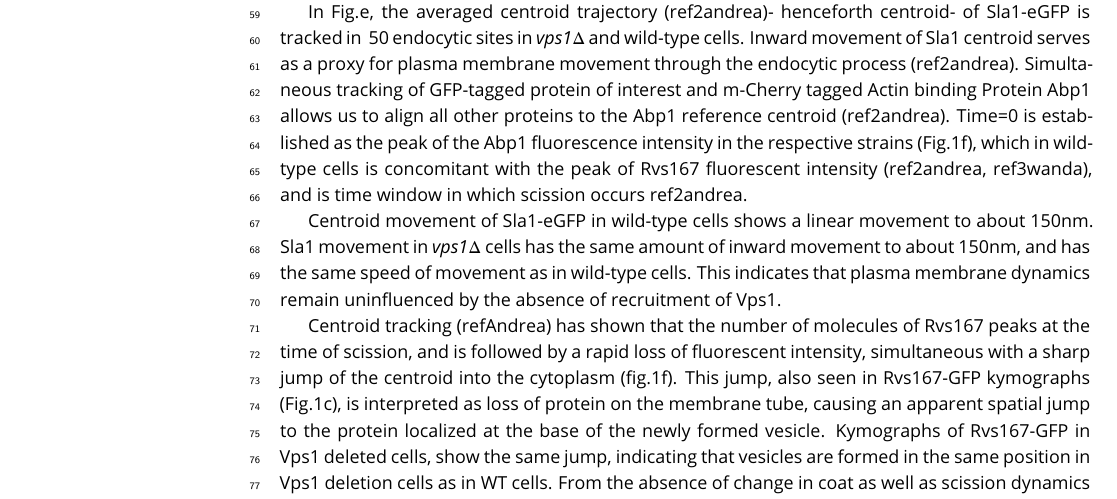
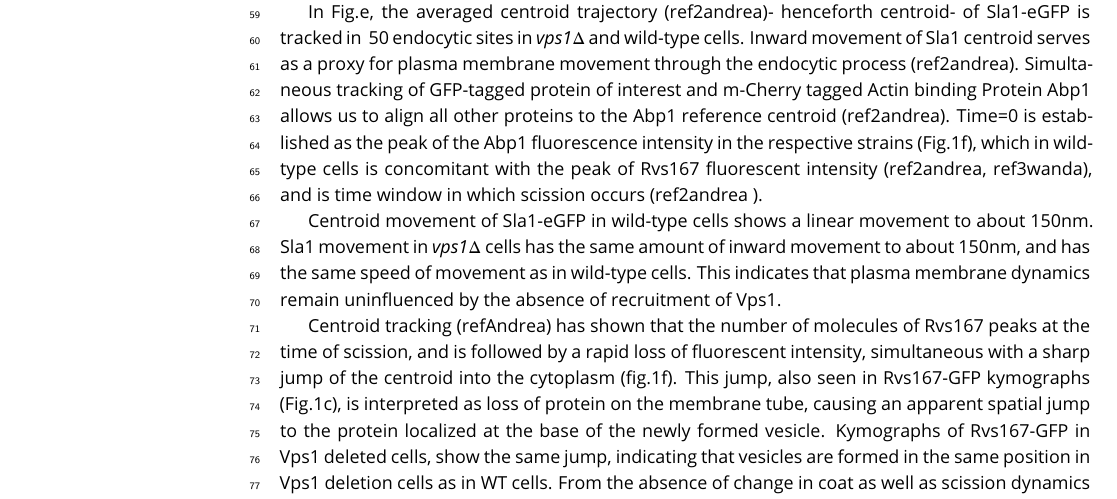
Before and after one commit to deepikaamenon/scission_paper, a LaTeX document (main.tex): part of page 2 of 8, cut so that both start at the same text. Compiled offline with pdfLaTeX.

Commit message:
txs auto checkin

```diff
--- a/main.tex
+++ b/main.tex
@@ -61,7 +61,7 @@ We used quantitative live-cell imaging and genetic manipulation in S.cereviciae
 
 Endocytic membrane scission in mammalian cells is understood to be driven by constriction of the tubule neck by the Gtpase Dynamin (Grigliatti et al., 1973; Poodry and Edgar, 1979; van der Bliek and Meyerowrtz, 1991). In yeast, the Dynamin-like protein Vps1 is reportedly recruited to endocytic sites (refAyscough). To test whether Vps1 influences scission, endocytic dynamics are observed in cells lacking Vps1 and compared against WT cells. We endogenously tagged the endocytic coat protein Sla1  at the N-terminus with eGFP in WT and \textit{vps1$\Delta$} cells (Fig.1a), and obtained kymographs from patches of Sla1-eGFP protein at endocytic sites (Fig.1b). Inward movment and consequent retraction of the invaginated membrane back to the cell wall is an indicator of failed membrane scission (ref.Marko). In Fig.1d, retraction of Sla1 in \textit{vps1$\Delta$} and wild-type cells is quantified.
 
-In Fig.e, the averaged centroid trajectory (ref2andrea)- henceforth centroid- of Sla1-eGFP is tracked in ~50 endocytic sites in \textit{vps1$\Delta$} and wild-type cells. Inward movement of Sla1 centroid serves as a proxy for plasma membrane movement through the endocytic process (ref2andrea). Simultaneous tracking of GFP-tagged protein of interest and m-Cherry tagged Actin binding Protein Abp1 allows us to align all other proteins to the Abp1 reference centroid (ref2andrea). Time=0 is established as the peak of the Abp1 fluorescence intensity in the respective strains (Fig.1f), which in wild-type cells is concomitant with the peak of Rvs167 fluorescent intensity (ref2andrea, ref3wanda), and is time window in which scission occurs {ref2andrea}.
+In Fig.e, the averaged centroid trajectory (ref2andrea)- henceforth centroid- of Sla1-eGFP is tracked in ~50 endocytic sites in \textit{vps1$\Delta$} and wild-type cells. Inward movement of Sla1 centroid serves as a proxy for plasma membrane movement through the endocytic process (ref2andrea). Simultaneous tracking of GFP-tagged protein of interest and m-Cherry tagged Actin binding Protein Abp1 allows us to align all other proteins to the Abp1 reference centroid (ref2andrea). Time=0 is established as the peak of the Abp1 fluorescence intensity in the respective strains (Fig.1f), which in wild-type cells is concomitant with the peak of Rvs167 fluorescent intensity (ref2andrea, ref3wanda), and is time window in which scission occurs (ref2andrea ).
 
 Centroid movement of Sla1-eGFP in wild-type cells shows a linear movement to about 150nm. Sla1 movement in \textit{vps1$\Delta$} cells has the same amount of inward movement to about 150nm, and has the same speed of movement as in wild-type cells. This indicates that plasma membrane dynamics remain uninfluenced by the absence of recruitment of Vps1.
 
```
